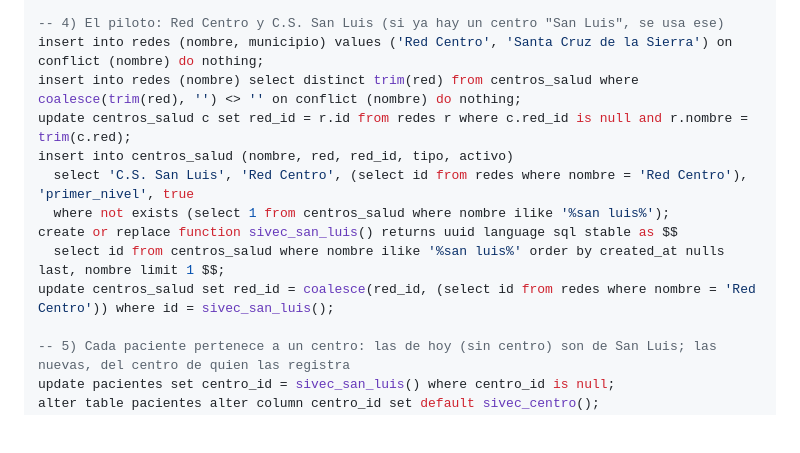
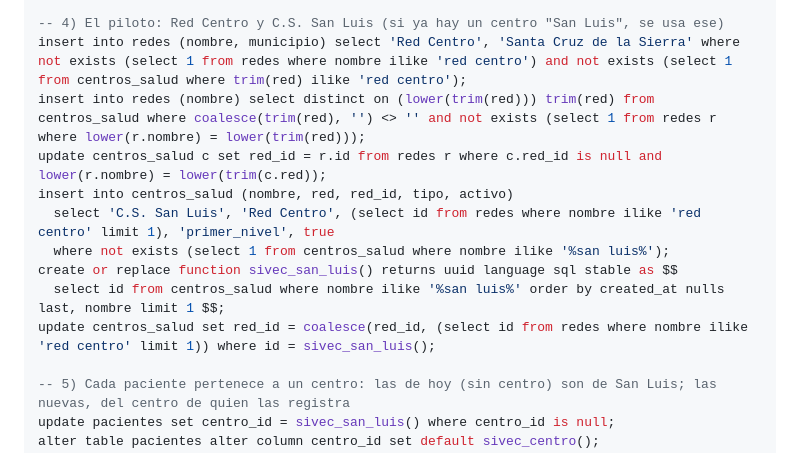
Before and after one commit to papsanluisscz-cell/sivec-pap-mapa, a Markdown page: SUPABASE-SQL.md, the part around the change. GitHub-like rendering; blank space fills up the shorter version.

Commit message:
Paso 8: no duplicar la Red Centro si ya existe con otras mayúsculas
Co-Authored-By: Claude Opus 5.5 <noreply@anthropic.com>
Claude-Session: https://claude.ai/code/session_015MG6VeavRZnDbjYZyzDjvL

```diff
--- a/SUPABASE-SQL.md
+++ b/SUPABASE-SQL.md
@@ -213,15 +213,15 @@ grant select, insert, update, delete on redes, centros_salud, perfiles_usuario t
 grant select on perfiles_usuario to anon;  -- no ve ninguna fila: solo sirve para que el sistema sepa que ya hay roles y pida iniciar sesión
 
 -- 4) El piloto: Red Centro y C.S. San Luis (si ya hay un centro "San Luis", se usa ese)
-insert into redes (nombre, municipio) values ('Red Centro', 'Santa Cruz de la Sierra') on conflict (nombre) do nothing;
-insert into redes (nombre) select distinct trim(red) from centros_salud where coalesce(trim(red), '') <> '' on conflict (nombre) do nothing;
-update centros_salud c set red_id = r.id from redes r where c.red_id is null and r.nombre = trim(c.red);
+insert into redes (nombre, municipio) select 'Red Centro', 'Santa Cruz de la Sierra' where not exists (select 1 from redes where nombre ilike 'red centro') and not exists (select 1 from centros_salud where trim(red) ilike 'red centro');
+insert into redes (nombre) select distinct on (lower(trim(red))) trim(red) from centros_salud where coalesce(trim(red), '') <> '' and not exists (select 1 from redes r where lower(r.nombre) = lower(trim(red)));
+update centros_salud c set red_id = r.id from redes r where c.red_id is null and lower(r.nombre) = lower(trim(c.red));
 insert into centros_salud (nombre, red, red_id, tipo, activo)
-  select 'C.S. San Luis', 'Red Centro', (select id from redes where nombre = 'Red Centro'), 'primer_nivel', true
+  select 'C.S. San Luis', 'Red Centro', (select id from redes where nombre ilike 'red centro' limit 1), 'primer_nivel', true
   where not exists (select 1 from centros_salud where nombre ilike '%san luis%');
 create or replace function sivec_san_luis() returns uuid language sql stable as $$
   select id from centros_salud where nombre ilike '%san luis%' order by created_at nulls last, nombre limit 1 $$;
-update centros_salud set red_id = coalesce(red_id, (select id from redes where nombre = 'Red Centro')) where id = sivec_san_luis();
+update centros_salud set red_id = coalesce(red_id, (select id from redes where nombre ilike 'red centro' limit 1)) where id = sivec_san_luis();
 
 -- 5) Cada paciente pertenece a un centro: las de hoy (sin centro) son de San Luis; las nuevas, del centro de quien las registra
 update pacientes set centro_id = sivec_san_luis() where centro_id is null;
```
